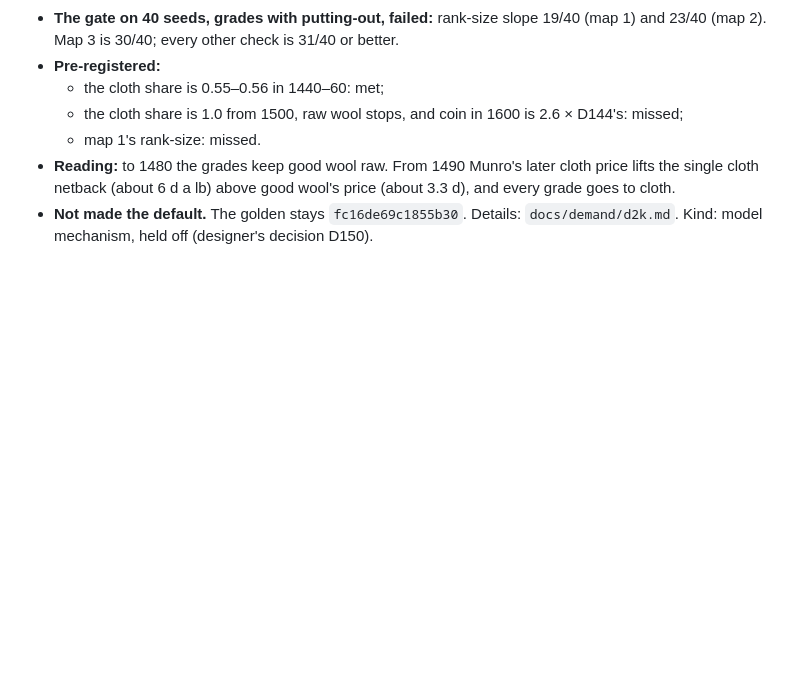
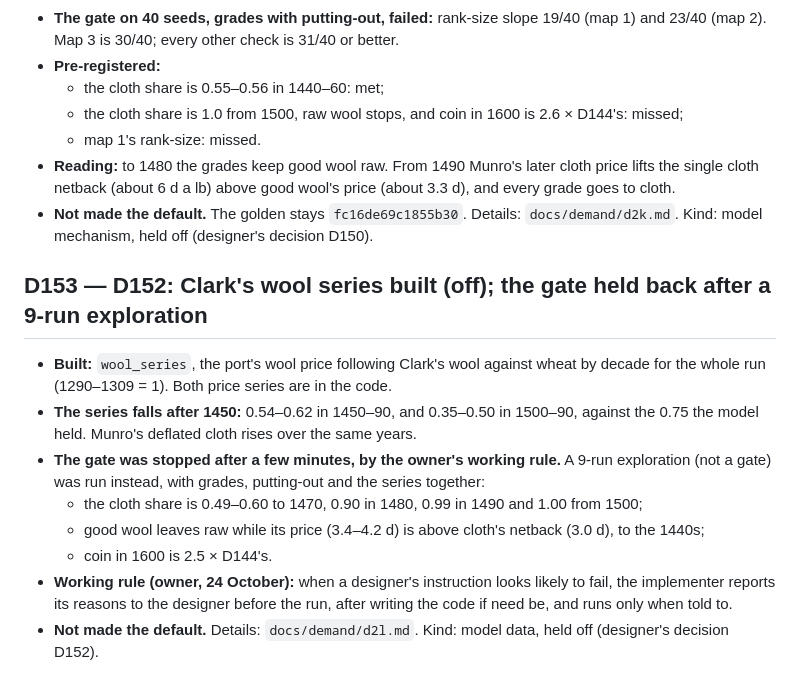
Before and after one commit to tenebrius/Hinterlands, a Markdown page: docs/decisions.md, the part around the change. Rendered like a GitHub page; blank space fills up the shorter version.

```diff
--- a/docs/decisions.md
+++ b/docs/decisions.md
@@ -940,3 +940,14 @@ Kind: exploration and design note (designer's decision D148).
 - **Reading:** to 1480 the grades keep good wool raw. From 1490 Munro's later cloth price lifts the single cloth netback (about 6 d a lb) above good wool's price (about 3.3 d), and every grade goes to cloth.
 - **Not made the default.** The golden stays `fc16de69c1855b30`. Details: `docs/demand/d2k.md`.
 Kind: model mechanism, held off (designer's decision D150).
+
+## D153 — D152: Clark's wool series built (off); the gate held back after a 9-run exploration
+- **Built:** `wool_series`, the port's wool price following Clark's wool against wheat by decade for the whole run (1290–1309 = 1). Both price series are in the code.
+- **The series falls after 1450:** 0.54–0.62 in 1450–90, and 0.35–0.50 in 1500–90, against the 0.75 the model held. Munro's deflated cloth rises over the same years.
+- **The gate was stopped after a few minutes, by the owner's working rule.** A 9-run exploration (not a gate) was run instead, with grades, putting-out and the series together:
+  - the cloth share is 0.49–0.60 to 1470, 0.90 in 1480, 0.99 in 1490 and 1.00 from 1500;
+  - good wool leaves raw while its price (3.4–4.2 d) is above cloth's netback (3.0 d), to the 1440s;
+  - coin in 1600 is 2.5 × D144's.
+- **Working rule (owner, 24 October):** when a designer's instruction looks likely to fail, the implementer reports its reasons to the designer before the run, after writing the code if need be, and runs only when told to.
+- **Not made the default.** Details: `docs/demand/d2l.md`.
+Kind: model data, held off (designer's decision D152).
```
Also changed, not shown: docs/demand/d2l.md (added, +63 -0 lines), docs/implementer-context.md (+8 -4 lines).
